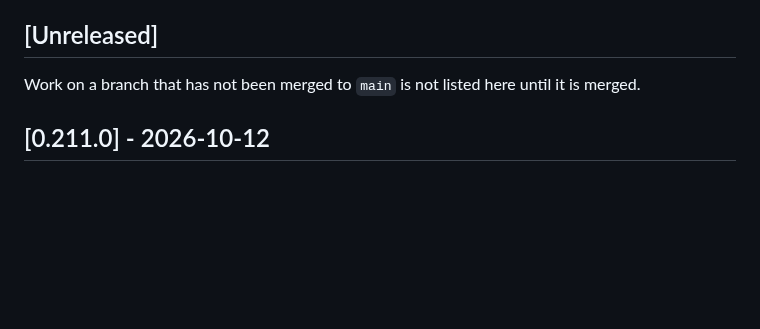
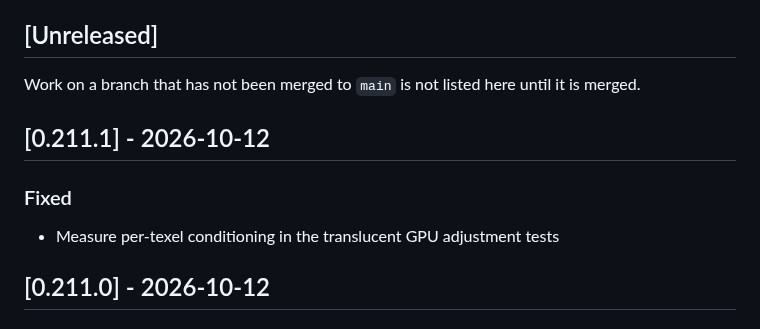
Before and after one commit to cahya-wirawan/aurora, a Markdown page: CHANGELOG.md, the part around the change. GitHub-like rendering; blank space fills up the shorter version.

Commit message:
Regenerate CHANGELOG
Co-Authored-By: Claude Sonnet 5.5 <noreply@anthropic.com>
Claude-Session: https://claude.ai/code/session_01ErmhN2wgHbpXbWKADw8efS

```diff
--- a/CHANGELOG.md
+++ b/CHANGELOG.md
@@ -20,6 +20,12 @@ commit, not of the merge.
 Work on a branch that has not been merged to `main` is not listed here until
 it is merged.
 
+## [0.211.1] - 2026-10-12
+
+### Fixed
+
+- Measure per-texel conditioning in the translucent GPU adjustment tests
+
 ## [0.211.0] - 2026-10-12
 
 ### Changed
```
